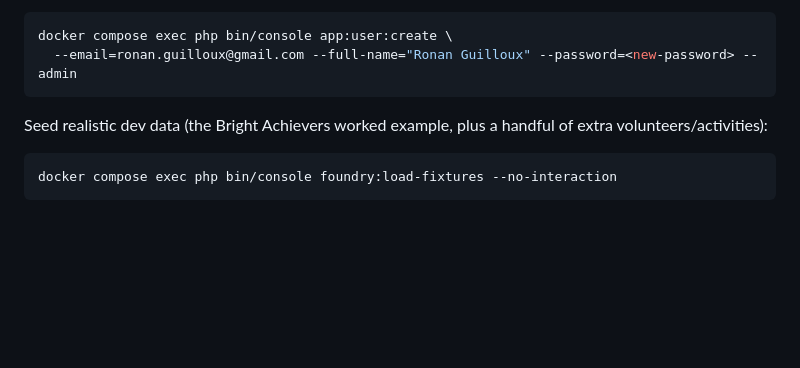
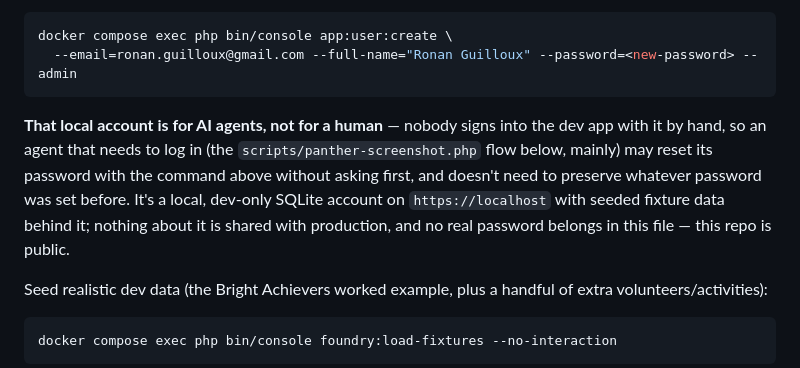
Before and after one commit to ronanguilloux/Mikono, a Markdown page: AGENTS.md, the part around the change. Drawn GitHub-style; blank space fills up the shorter version.

Commit message:
docs: Clarify purpose of local account for AI agents in development environment

````diff
--- a/AGENTS.md
+++ b/AGENTS.md
@@ -96,6 +96,15 @@ password then lands in plaintext in shell history:
 docker compose exec php bin/console app:user:create \
   --email=ronan.guilloux@gmail.com --full-name="Ronan Guilloux" --password=<new-password> --admin
 ```
+
+**That local account is for AI agents, not for a human** — nobody signs
+into the dev app with it by hand, so an agent that needs to log in (the
+`scripts/panther-screenshot.php` flow below, mainly) may reset its
+password with the command above without asking first, and doesn't need
+to preserve whatever password was set before. It's a local, dev-only
+SQLite account on `https://localhost` with seeded fixture data behind it;
+nothing about it is shared with production, and no real password
+belongs in this file — this repo is public.
 
 Seed realistic dev data (the Bright Achievers worked example, plus a
 handful of extra volunteers/activities):
````
